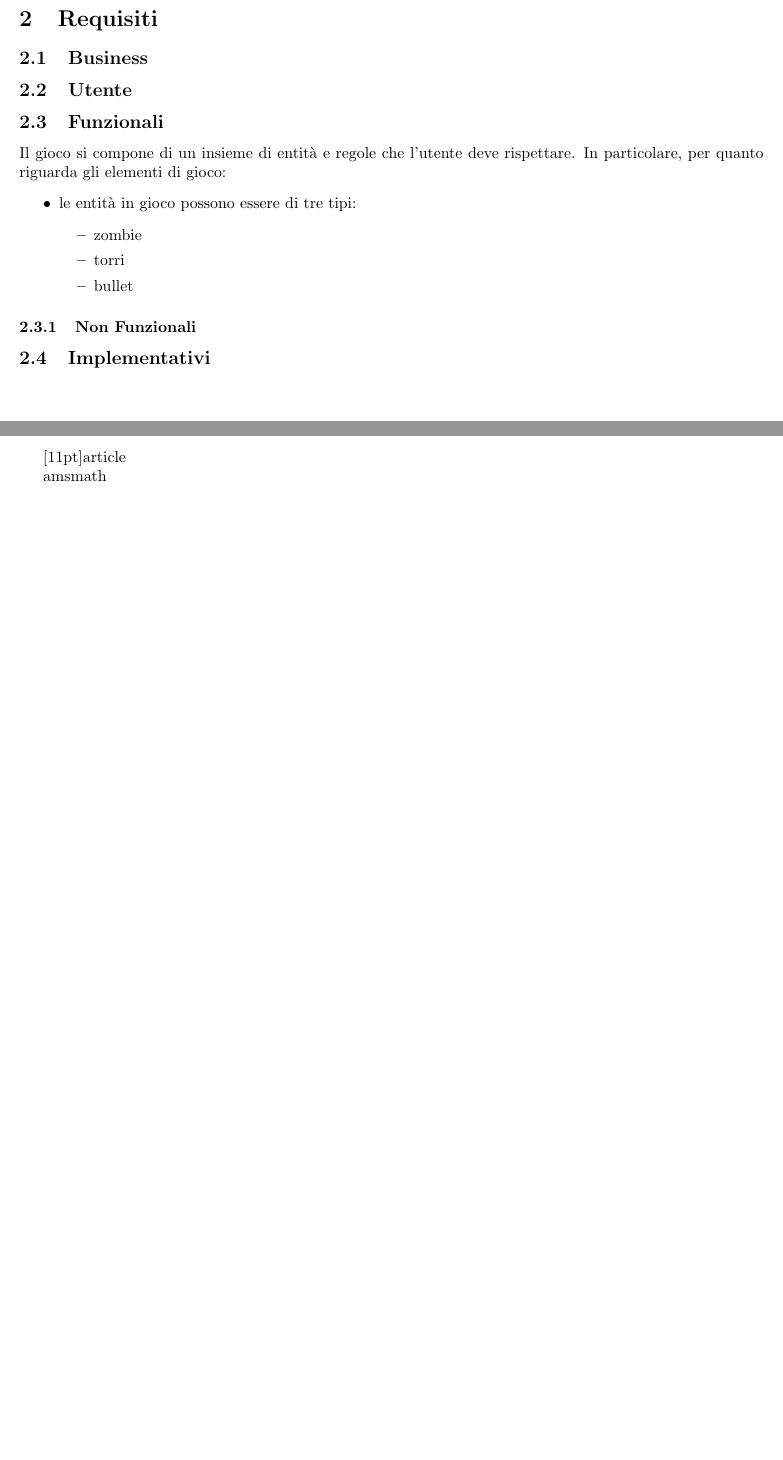
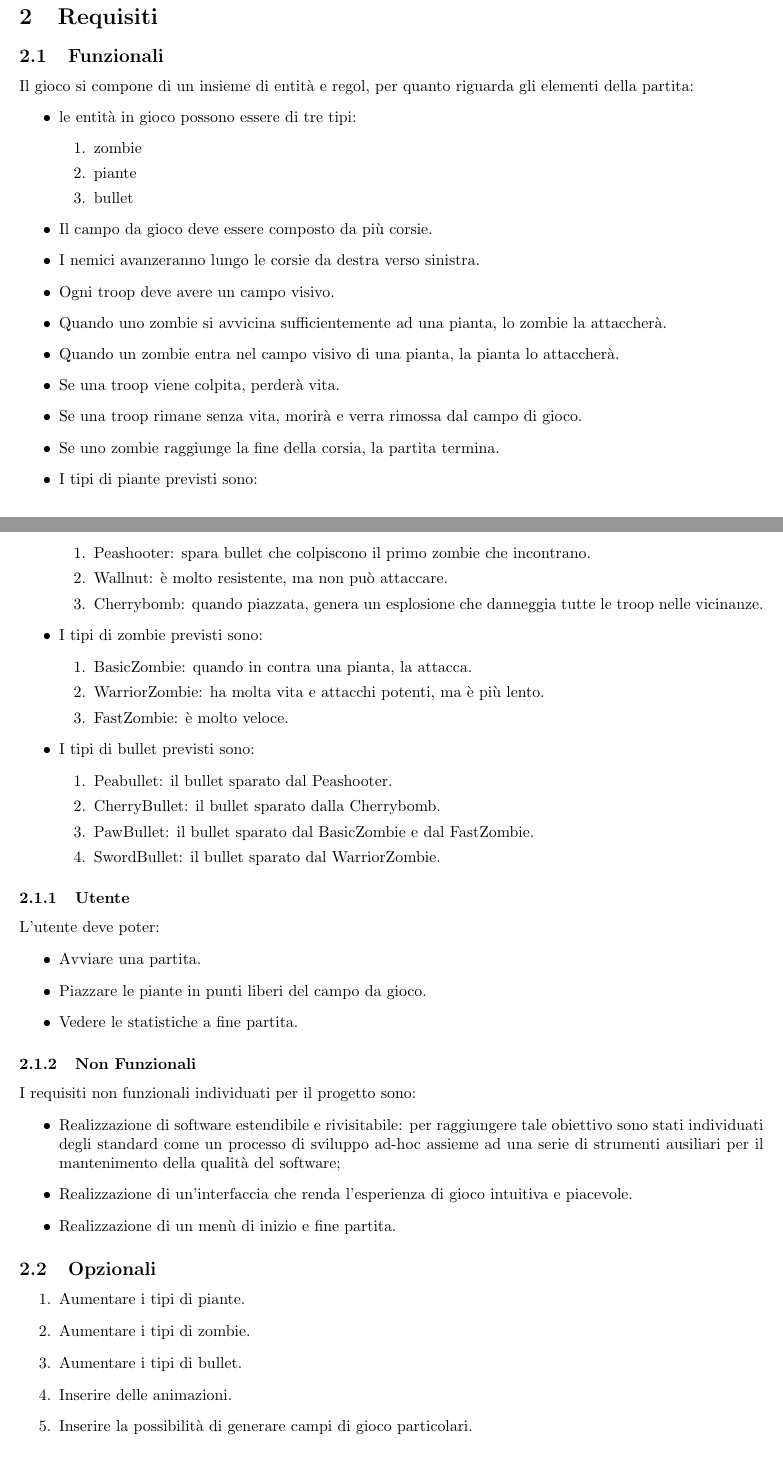
Before and after one commit to PaoloPenazzi/pps-pvzlike, a LaTeX document (doc/tex/report/report.tex, which reads doc/tex/report/sections/3_Requirements.tex, doc/tex/report/sections/architecture.tex, doc/tex/report/sections/requirements.tex): two parts of pages 3 and 4 of 4, joined at a grey line, cut so that both start at the same text, the shorter picture padded with empty space. Compiled offline with pdfLaTeX.

Commit message:
docs: update report

```diff
--- /dev/null
+++ b/doc/tex/report/sections/3_Requirements.tex
@@ -0,0 +1,66 @@
+\section{Requisiti}
+
+\subsection{Funzionali}
+Il gioco si compone di un insieme di entità e regol, per quanto riguarda gli elementi della partita:
+\begin{itemize}
+    \item le entità in gioco possono essere di tre tipi:
+    \begin{enumerate}
+        \item zombie
+        \item piante
+        \item bullet
+    \end{enumerate}
+    \item Il campo da gioco deve essere composto da più corsie.
+    \item I nemici avanzeranno lungo le corsie da destra verso sinistra.
+    \item Ogni troop deve avere un campo visivo.
+    \item Quando uno zombie si avvicina sufficientemente ad una pianta, lo zombie la attaccherà.
+    \item Quando un zombie entra nel campo visivo di una pianta, la pianta lo attaccherà.
+    \item Se una troop viene colpita, perderà vita.
+    \item Se una troop rimane senza vita, morirà e verra rimossa dal campo di gioco.
+    \item Se uno zombie raggiunge la fine della corsia, la partita termina.
+    \item I tipi di piante previsti sono:
+    \begin{enumerate}
+        \item Peashooter: spara bullet che colpiscono il primo zombie che incontrano.
+        \item Wallnut: è molto resistente, ma non può attaccare.
+        \item Cherrybomb: quando piazzata, genera un esplosione che danneggia tutte le troop nelle vicinanze.
+    \end{enumerate}
+    \item I tipi di zombie previsti sono:
+    \begin{enumerate}
+        \item BasicZombie: quando in contra una pianta, la attacca.
+        \item WarriorZombie: ha molta vita e attacchi potenti, ma è più lento.
+        \item FastZombie: è molto veloce.
+    \end{enumerate}
+    \item I tipi di bullet previsti sono:
+    \begin{enumerate}
+        \item Peabullet: il bullet sparato dal Peashooter.
+        \item CherryBullet: il bullet sparato dalla Cherrybomb.
+        \item PawBullet: il bullet sparato dal BasicZombie e dal FastZombie.
+        \item SwordBullet: il bullet sparato dal WarriorZombie.
+    \end{enumerate}
+\end{itemize}
+
+\subsubsection{Utente}
+L'utente deve poter:
+\begin{itemize}
+    \item Avviare una partita.
+    \item Piazzare le piante in punti liberi del campo da gioco.
+    \item Vedere le statistiche a fine partita.
+\end{itemize}
+
+\subsubsection{Non Funzionali}
+I requisiti non funzionali individuati per il progetto sono:
+\begin{itemize}
+    \item Realizzazione di software estendibile e rivisitabile: per raggiungere tale obiettivo sono stati individuati
+    degli standard come un processo di sviluppo ad-hoc assieme ad una serie di strumenti ausiliari per il mantenimento
+    della qualità del software;
+    \item Realizzazione di un'interfaccia che renda l'esperienza di gioco intuitiva e piacevole.
+    \item Realizzazione di un menù di inizio e fine partita.
+\end{itemize}
+
+\subsection{Opzionali}
+\begin{enumerate}
+    \item Aumentare i tipi di piante.
+    \item Aumentare i tipi di zombie.
+    \item Aumentare i tipi di bullet.
+    \item Inserire delle animazioni.
+    \item Inserire la possibilità di generare campi di gioco particolari.
+\end{enumerate}
--- a/doc/tex/report/sections/architecture.tex
+++ /dev/null
@@ -1,15 +0,0 @@
-%! Author = francescofoschini
-%! Date = 04/11/22
-
-% Preamble
-\documentclass[11pt]{article}
-
-% Packages
-\usepackage{amsmath}
-
-% Document
-\begin{document}
-
-
-
-\end{document}
--- a/doc/tex/report/sections/requirements.tex
+++ /dev/null
@@ -1,23 +0,0 @@
-%! Author = francescofoschini
-%! Date = 04/11/22
-
-\section{Requisiti}
-
-\subsection{Business}
-
-\subsection{Utente}
-
-\subsection{Funzionali}
-Il gioco si compone di un insieme di entità e regole che l'utente deve rispettare. In particolare, per quanto riguarda gli elementi di gioco:
-\begin{itemize}
-    \item le entità in gioco possono essere di tre tipi:
-    \begin{itemize}
-        \item zombie
-        \item torri
-        \item bullet
-    \end{itemize}
-\end{itemize}
-
-\subsubsection{Non Funzionali}
-
-\subsection{Implementativi}
```
Also changed, not shown: doc/tex/report/report.tex (+10 -20 lines), doc/tex/report/sections/0_Title.tex (renamed from doc/tex/report/sections/title.tex, +4 -0 lines), doc/tex/report/sections/1_Introduction.tex (added, +19 -0 lines), doc/tex/report/sections/introduction.tex (deleted, +0 -12 lines), doc/tex/report/sections/2_Development.tex (renamed from doc/tex/report/sections/development.tex), doc/tex/report/sections/4_Architecture.tex (added), doc/tex/report/sections/5_Design.tex (added), doc/tex/report/sections/6_Implementation.tex (added), doc/tex/report/sections/7_Performance.tex (added), doc/tex/report/sections/8_Retrospective.tex (added), doc/tex/report/sections/detailed-design.tex (deleted), doc/tex/report/sections/implementation.tex (deleted), doc/tex/report/sections/performance.tex (deleted), doc/tex/report/sections/retrospective.tex (deleted), 1 more files.
